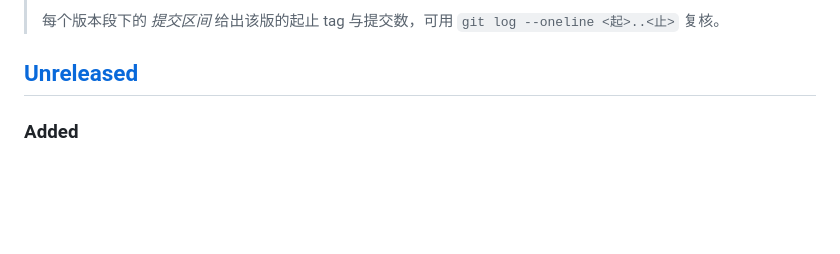
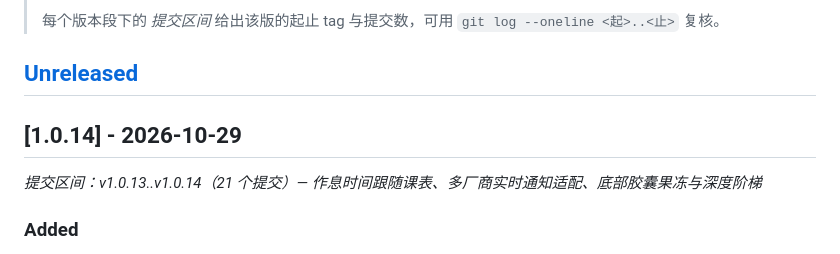
Before and after one commit to Suife-yuanxing/zhijian-schedule, a Markdown page: CHANGELOG.md, the part around the change. Rendered like a GitHub page; blank space fills up the shorter version.

Commit message:
docs(changelog): 冻结 v1.0.14 版本段并补提交区间
Unreleased 段整体落到 [1.0.14] - 2026-10-29，本次发版的主要内容为作息时间跟随课
表、多厂商实时通知适配层与小米超级岛、底部胶囊果冻形变、学期概览卡文字深度阶梯。

```diff
--- a/CHANGELOG.md
+++ b/CHANGELOG.md
@@ -11,6 +11,10 @@
 > 每个版本段下的 *提交区间* 给出该版的起止 tag 与提交数，可用 `git log --oneline <起>..<止>` 复核。
 
 ## [Unreleased]
+
+## [1.0.14] - 2026-10-29
+
+*提交区间：v1.0.13..v1.0.14（21 个提交）— 作息时间跟随课表、多厂商实时通知适配、底部胶囊果冻与深度阶梯*
 
 ### Added
 
```
